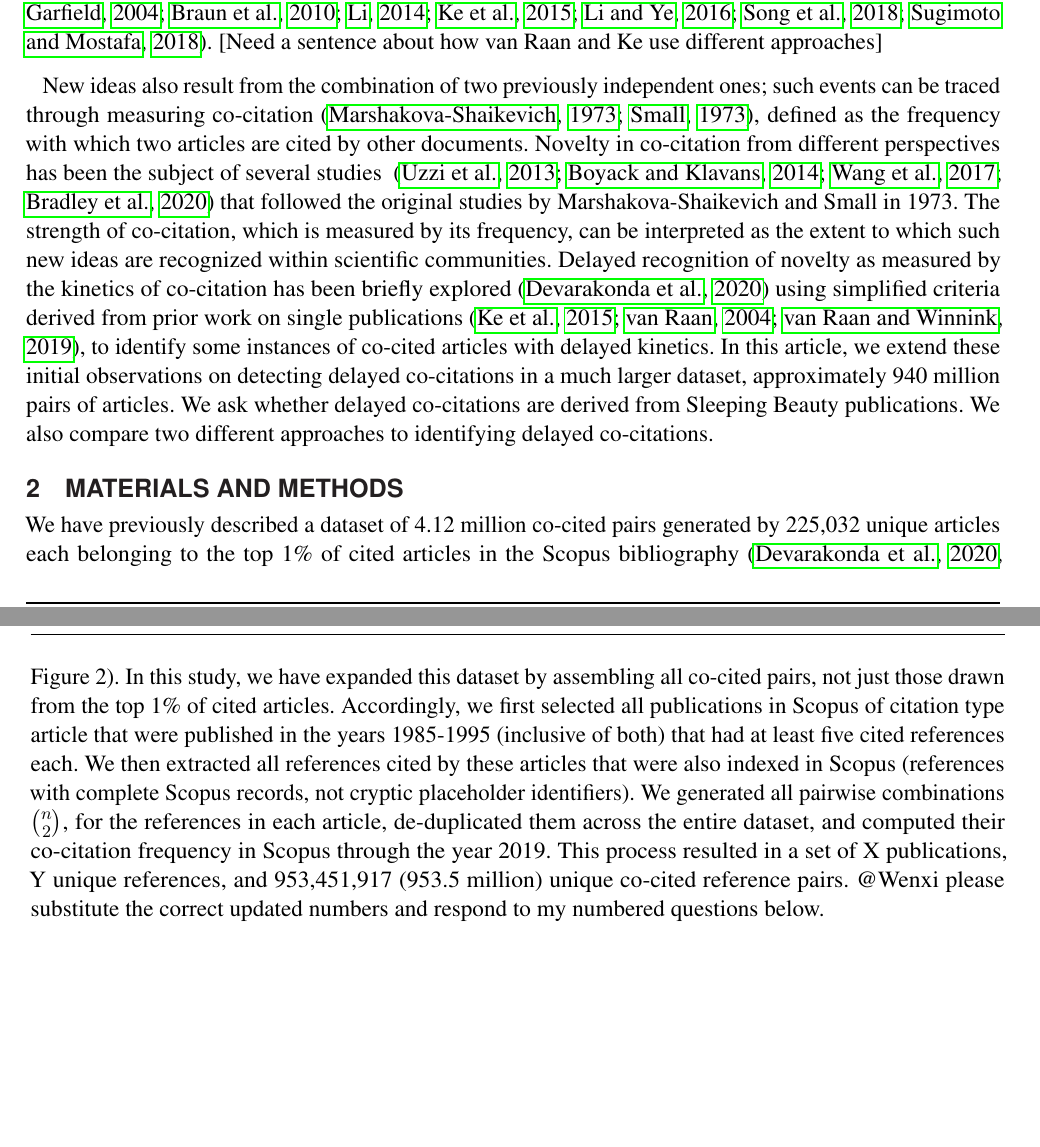
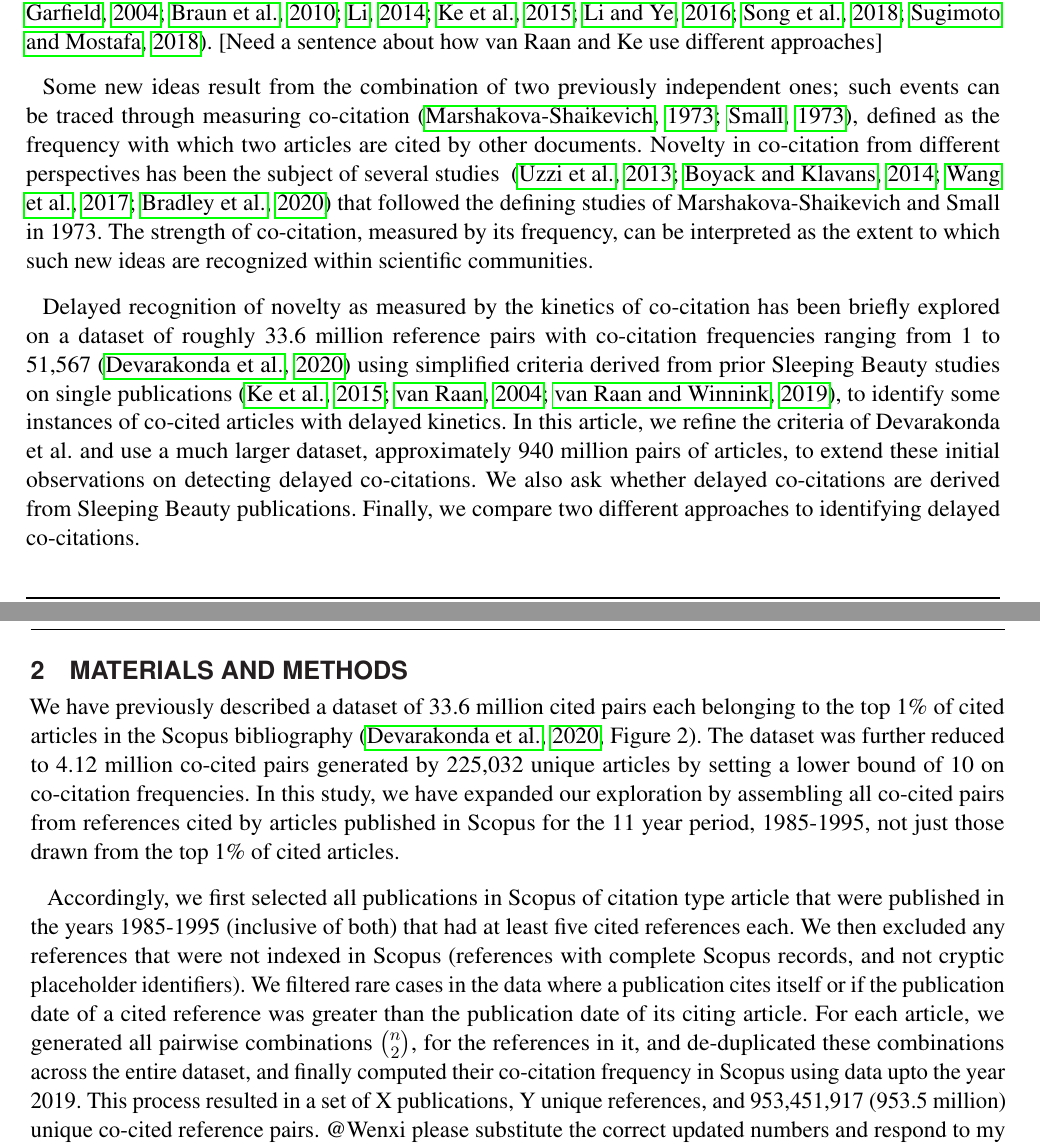
Before and after one commit to chackoge/ERNIE_sb, a LaTeX document (sb.tex): two parts of pages 1 and 2 of 8, joined at a grey line, cut so that both start at the same text, the shorter picture padded with empty space. Compiled offline with pdfLaTeX.

Commit message:
Added refs and posed questions for Wenxi

```diff
--- a/sb.tex
+++ b/sb.tex
@@ -60,11 +60,15 @@ Enter abstract text later
 
 The term `Sleeping Beauty' has been used to describe an article that is not well cited in the early years after its publication but experiences a sharp increase in the rate at which it is subsequently cited~\citep{Raan2004}. An implication is that the new idea(s) presented in such an article is `ahead of its time' and recognition is consequently delayed. Other causes for delayed recognition have been postulated that include information overload from the large amount of information available, modest communication skills of authors, insufficient promotion of ideas, conflict with existing theory and experimental data, the author's position in the social hierarchy of science, multiple discovery, the extent to which scientific institutions are established and organized, and the conservative nature of the establishment~\citep{Barber1961,Merton1963,Cole1970,Garfield1970a,Garfield1980a}. Both the phenomenon and the term, Sleeping Beauty, have been further studied and debated, with some agreement that a fraction of the scientific literature exhibits citation kinetics that suggest delayed but eventual recognition of a new idea~\citep{Glanzel2003,Glanzel2004,Braun_2010,Li2014,Ke2015,Li2016,Song2018,sugimoto_mostafa_2018}. [Need a sentence about how van Raan and Ke use different approaches]
 
-New ideas also result from the combination of two previously independent ones; such events can be traced through measuring co-citation~\citep{MarshakovaShaikevich1973,Small1973}, defined as the frequency with which two articles are cited by other documents. Novelty in co-citation from different perspectives has been the subject of several studies ~\citep{Uzzi2013,Boyack2014,Wang2017,Bradley2020} that followed the original studies by Marshakova-Shaikevich and Small in 1973. The strength of co-citation, which is measured by its frequency, can be interpreted as the extent to which such new ideas are recognized within scientific communities.  Delayed recognition of novelty as measured by the kinetics of co-citation has been briefly explored~\citep{devarakonda_2020} using simplified criteria derived from prior work on single publications~\citep{Ke2015,Raan2004,Raan2019}, to identify some instances of co-cited articles with delayed kinetics. In this article, we extend these initial observations on detecting delayed co-citations in a much larger dataset, approximately 940 million pairs of articles. We ask whether delayed co-citations are derived from Sleeping Beauty publications. We also compare two different approaches to identifying delayed co-citations.
+Some new ideas result from the combination of two previously independent ones; such events can be traced through measuring co-citation~\citep{MarshakovaShaikevich1973,Small1973}, defined as the frequency with which two articles are cited by other documents. Novelty in co-citation from different perspectives has been the subject of several studies ~\citep{Uzzi2013,Boyack2014,Wang2017,Bradley2020} that followed the defining studies of Marshakova-Shaikevich and Small in 1973. The strength of co-citation, measured by its frequency, can be interpreted as the extent to which such new ideas are recognized within scientific communities.
+
+Delayed recognition of novelty as measured by the kinetics of co-citation has been briefly explored on a dataset of roughly 33.6 million reference pairs with co-citation frequencies ranging from 1 to 51,567~\citep{devarakonda_2020} using simplified criteria derived from prior Sleeping Beauty studies on single publications~\citep{Ke2015,Raan2004,Raan2019}, to identify some instances of co-cited articles with delayed kinetics. In this article, we refine the criteria of Devarakonda et al. and use a much larger dataset, approximately 940 million pairs of articles, to extend these initial observations on detecting delayed co-citations. We also ask whether delayed co-citations are derived from Sleeping Beauty publications. Finally, we compare two different approaches to identifying delayed co-citations.
 
 \section{MATERIALS AND METHODS}
 
-We have previously described a dataset of 4.12 million co-cited pairs generated by 225,032 unique articles each belonging to the top 1\% of cited articles in the Scopus bibliography~\citep[Figure~2]{devarakonda_2020}. In this study, we have expanded this dataset by assembling all co-cited pairs, not just those drawn from the top 1\% of cited articles. Accordingly, we first selected all publications in Scopus of citation type article that were published in the years 1985-1995 (inclusive of both) that had at least five cited references each. We then extracted all references cited by these articles that were also indexed in Scopus (references with complete Scopus records, not cryptic placeholder identifiers). We generated all pairwise combinations $n\choose 2$, for the references in each article, de-duplicated them across the entire dataset, and computed their co-citation frequency in Scopus through the year 2019. This process resulted in a set of X publications, Y unique references, and 953,451,917 (953.5 million) unique co-cited reference pairs. @Wenxi please substitute the correct updated numbers and respond to my numbered questions below.
+We have previously described a dataset of 33.6 million cited pairs each belonging to the top 1\% of cited articles in the Scopus bibliography~\citep[Figure~2]{devarakonda_2020}. The dataset was further reduced to 4.12 million co-cited pairs generated by 225,032 unique articles by setting a lower bound of 10 on co-citation frequencies. In this study, we have expanded our exploration by assembling all co-cited pairs from references cited by articles published in Scopus for the 11 year period, 1985-1995, not just those drawn from the top 1\% of cited articles.
+
+Accordingly, we first selected all publications in Scopus of citation type article that were published in the years 1985-1995 (inclusive of both) that had at least five cited references each. We then excluded any references that were not indexed in Scopus (references with complete Scopus records, and not cryptic placeholder identifiers). We filtered rare cases in the data where a publication cites itself or if the publication date of a cited reference was greater than the publication date of its citing article. For each article, we generated all pairwise combinations $n\choose 2$, for the references in it, and de-duplicated these combinations across the entire dataset, and finally computed their co-citation frequency in Scopus using data upto the year 2019. This process resulted in a set of X publications, Y unique references, and 953,451,917 (953.5 million) unique co-cited reference pairs. @Wenxi please substitute the correct updated numbers and respond to my numbered questions below.
 
 1) What criteria were used to select the articles. I assume pub\_year 1985-1995 but what about core, lang, type, min number of references etc?\\
 2) What criteria, if any, were used to consider cited references?\\
```
